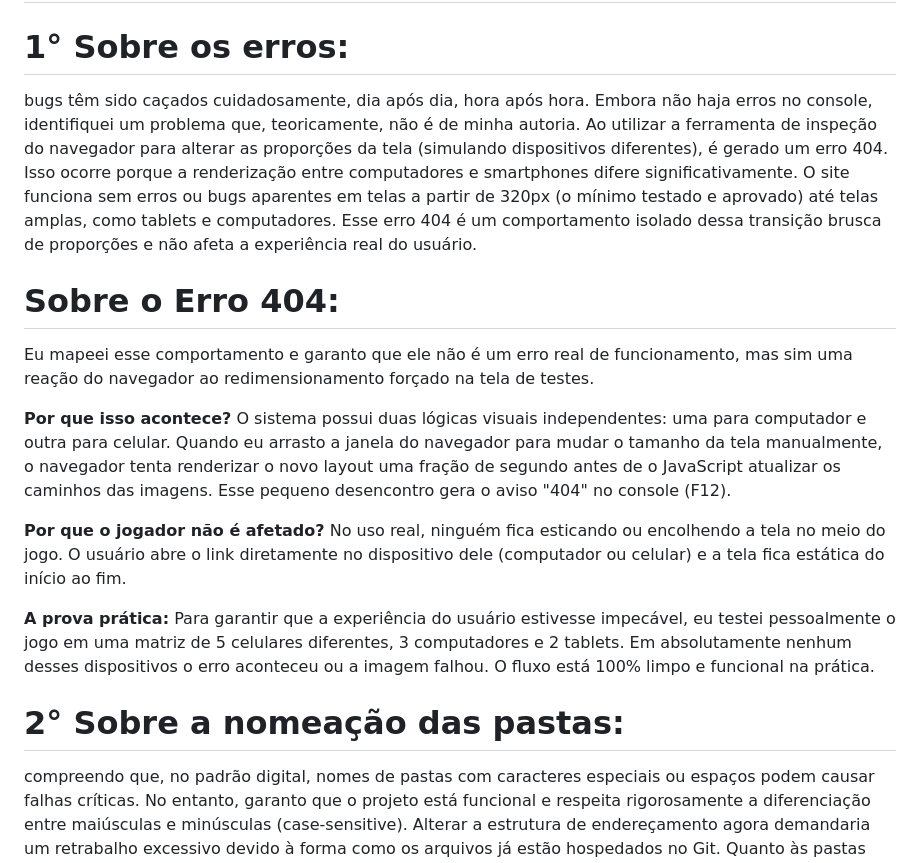
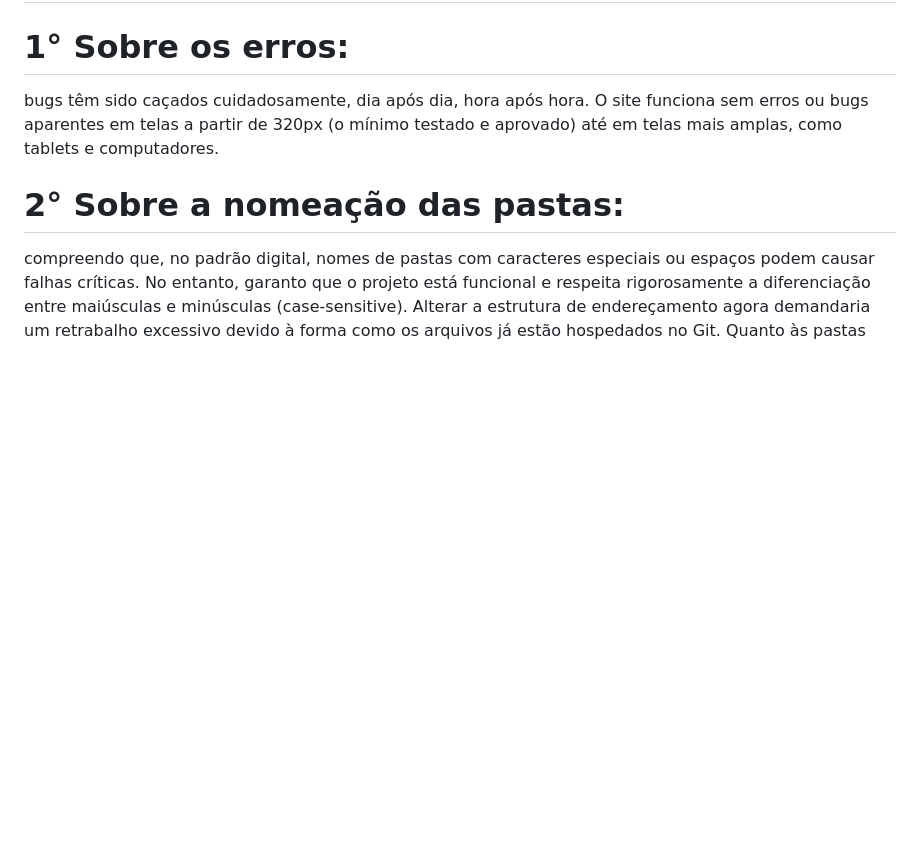
Before and after one commit to maiconojedarocha-ux/Agrinho2026-Vale-Paiquere, a Markdown page: README.md, the part around the change. Rendered like a GitHub page; blank space fills up the shorter version.

```diff
--- a/README.md
+++ b/README.md
@@ -114,20 +114,8 @@ Que, independentemente da direção que eu siga, eu não me defino mais como a m
 
 # 1° Sobre os erros:
 
-bugs têm sido caçados cuidadosamente, dia após dia, hora após hora. Embora não haja erros no console, identifiquei um problema que, teoricamente, não é de minha autoria. Ao utilizar a ferramenta de inspeção do navegador para alterar as proporções da tela (simulando dispositivos diferentes), é gerado um erro 404. Isso ocorre porque a renderização entre computadores e smartphones difere significativamente. O site funciona sem erros ou bugs aparentes em telas a partir de 320px (o mínimo testado e aprovado) até telas amplas, como tablets e computadores. Esse erro 404 é um comportamento isolado dessa transição brusca de proporções e não afeta a experiência real do usuário.
+bugs têm sido caçados cuidadosamente, dia após dia, hora após hora. O site funciona sem erros ou bugs aparentes em telas a partir de 320px (o mínimo testado e aprovado) até em telas mais amplas, como tablets e computadores.
 
-# Sobre o Erro 404:
-
-Eu mapeei esse comportamento e garanto que ele não é um erro real de funcionamento, mas sim uma reação do navegador ao redimensionamento forçado na tela de testes.
-
-**Por que isso acontece?**
-O sistema possui duas lógicas visuais independentes: uma para computador e outra para celular. Quando eu arrasto a janela do navegador para mudar o tamanho da tela manualmente, o navegador tenta renderizar o novo layout uma fração de segundo antes de o JavaScript atualizar os caminhos das imagens. Esse pequeno desencontro gera o aviso "404" no console (F12).
-
-**Por que o jogador não é afetado?**
-No uso real, ninguém fica esticando ou encolhendo a tela no meio do jogo. O usuário abre o link diretamente no dispositivo dele (computador ou celular) e a tela fica estática do início ao fim.
-
-**A prova prática:**
-Para garantir que a experiência do usuário estivesse impecável, eu testei pessoalmente o jogo em uma matriz de 5 celulares diferentes, 3 computadores e 2 tablets. Em absolutamente nenhum desses dispositivos o erro aconteceu ou a imagem falhou. O fluxo está 100% limpo e funcional na prática.
 
 # 2° Sobre a nomeação das pastas:
 
```
